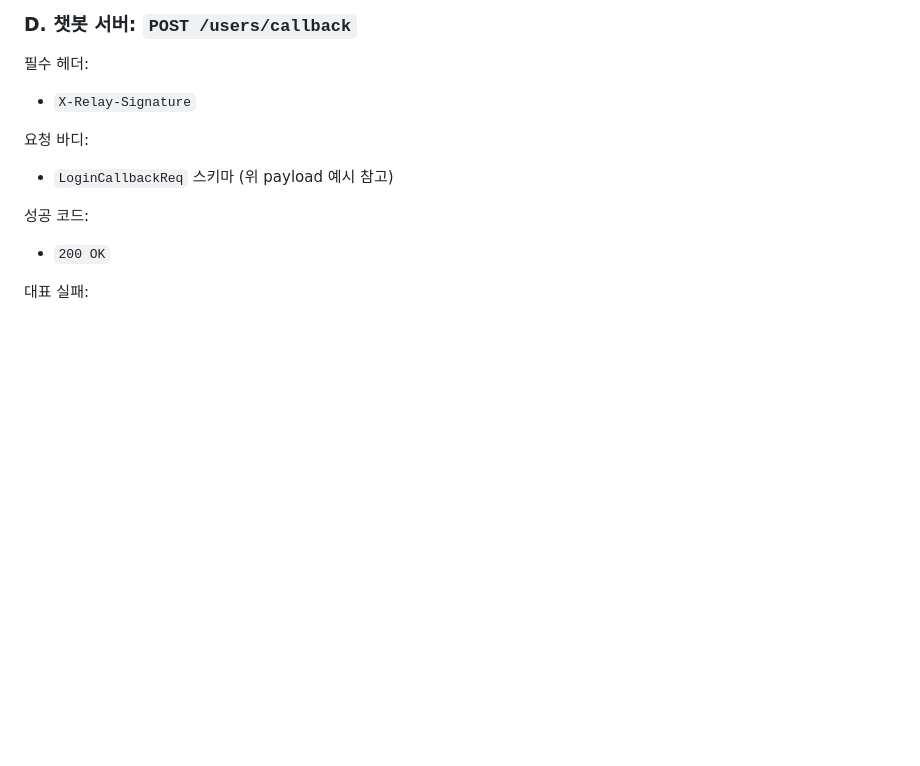
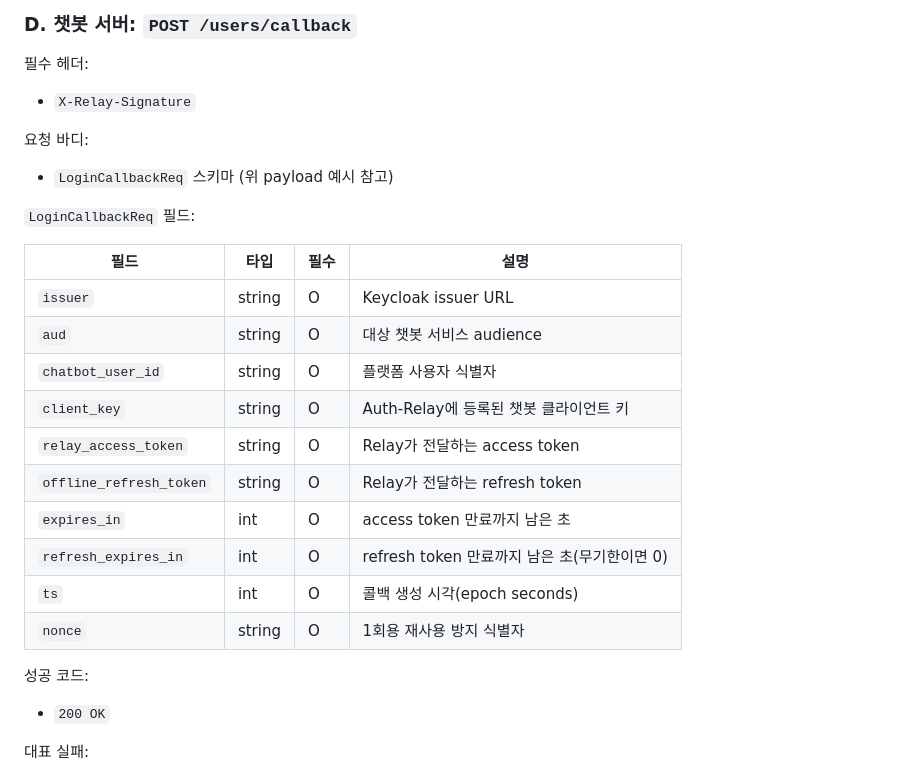
Before and after one commit to teamSANDOL/tuk_sandol_team, a Markdown page: docs/auth-chatbot-auth-relay.md, the part around the change. GitHub-like rendering; blank space fills up the shorter version.

Commit message:
fix: LoginCallbackReq 필드 추가 및 설명 보완

```diff
--- a/docs/auth-chatbot-auth-relay.md
+++ b/docs/auth-chatbot-auth-relay.md
@@ -343,6 +343,21 @@ flowchart TD
 
 - `LoginCallbackReq` 스키마 (위 payload 예시 참고)
 
+`LoginCallbackReq` 필드:
+
+| 필드 | 타입 | 필수 | 설명 |
+|---|---|---|---|
+| `issuer` | string | O | Keycloak issuer URL |
+| `aud` | string | O | 대상 챗봇 서비스 audience |
+| `chatbot_user_id` | string | O | 플랫폼 사용자 식별자 |
+| `client_key` | string | O | Auth-Relay에 등록된 챗봇 클라이언트 키 |
+| `relay_access_token` | string | O | Relay가 전달하는 access token |
+| `offline_refresh_token` | string | O | Relay가 전달하는 refresh token |
+| `expires_in` | int | O | access token 만료까지 남은 초 |
+| `refresh_expires_in` | int | O | refresh token 만료까지 남은 초(무기한이면 0) |
+| `ts` | int | O | 콜백 생성 시각(epoch seconds) |
+| `nonce` | string | O | 1회용 재사용 방지 식별자 |
+
 성공 코드:
 
 - `200 OK`
```
